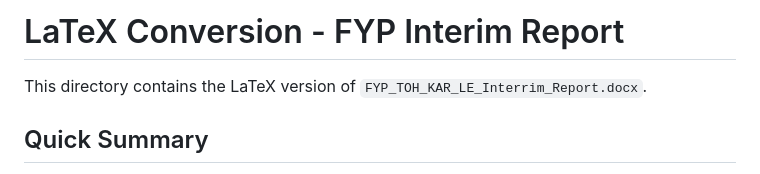
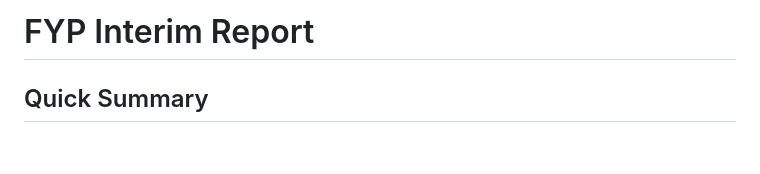
Before and after one commit to tohkarle/SC4079-FYP-Report, a Markdown page: README.md, the part around the change. Drawn GitHub-style; blank space fills up the shorter version.

```diff
--- a/README.md
+++ b/README.md
@@ -1,6 +1,4 @@
-# LaTeX Conversion - FYP Interim Report
-
-This directory contains the LaTeX version of `FYP_TOH_KAR_LE_Interrim_Report.docx`.
+# FYP Interim Report
 
 ## Quick Summary
 
```
